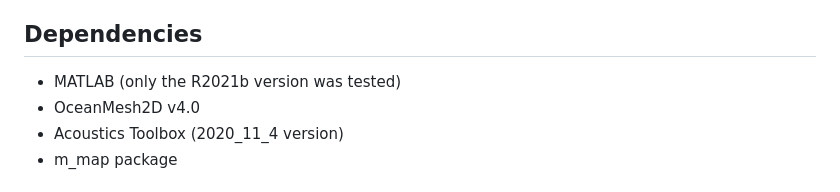
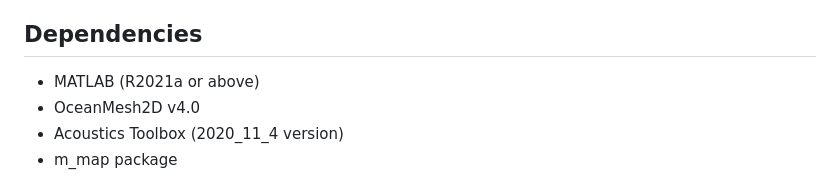
Before and after one commit to nunomrm/OMesh2KRAKEN, a Markdown page: README.md, the part around the change. Rendered like a GitHub page.

```diff
--- a/README.md
+++ b/README.md
@@ -13,7 +13,7 @@ version 1.0 (September 11, 2022)
 Monteiro, N.M.R., & Oliveira, T.C.A. (2023). Mesh generation for underwater acoustic modeling with KRAKEN. Advances in Engineering Software, 180, 103455. https://doi.org/10.1016/j.advengsoft.2023.103455
 
 ## Dependencies
- * MATLAB (only the R2021b version was tested)
+ * MATLAB (R2021a or above)
  * OceanMesh2D v4.0
  * Acoustics Toolbox (2020_11_4 version)
  * m_map package
```
